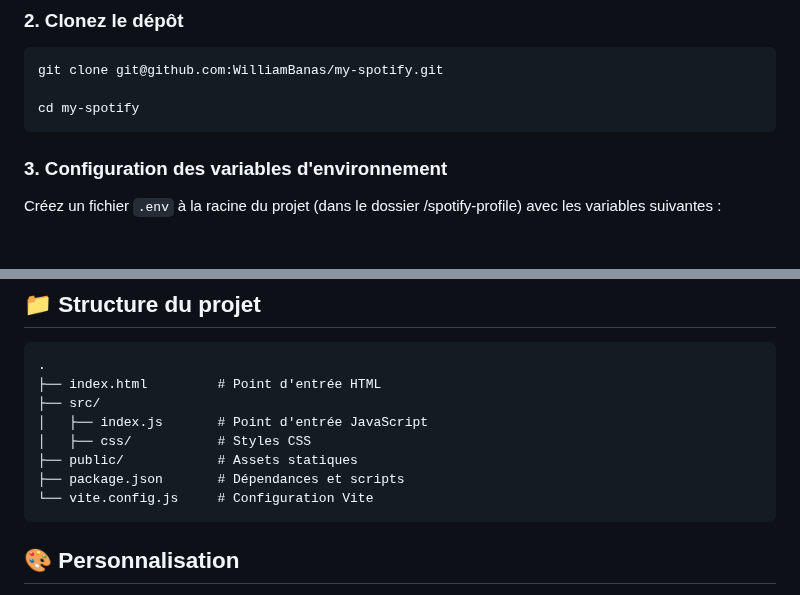
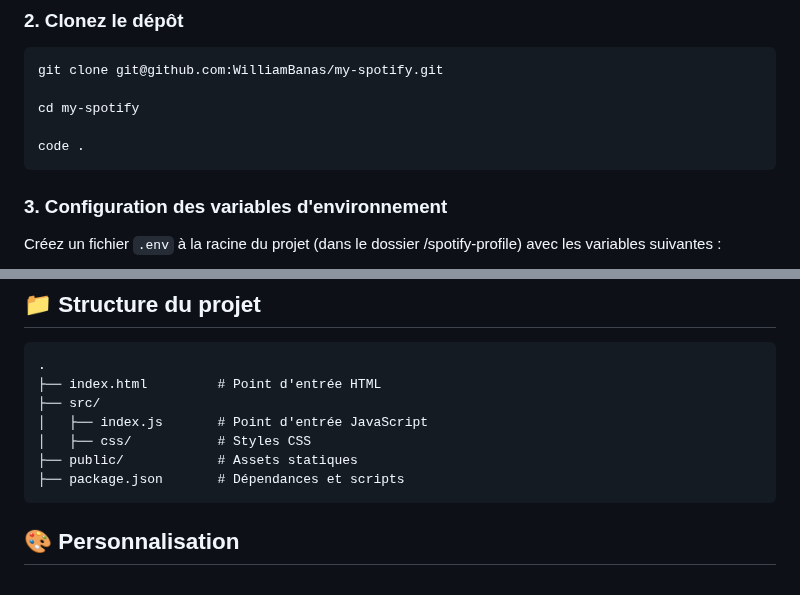
Before and after one commit to WilliamBanas/my-spotify, a Markdown page: README.md, 2 parts joined by grey strips. GitHub-like rendering; blank space fills up the shorter version.

Commit message:
doc: added instructions

````diff
--- a/README.md
+++ b/README.md
@@ -56,6 +56,8 @@ Cela signifie que votre application restera en mode "Development" avec un quota
 git clone git@github.com:WilliamBanas/my-spotify.git
 
 cd my-spotify
+
+code .
 ```
 
 ### 3. Configuration des variables d'environnement
@@ -101,7 +103,6 @@ L'application sera accessible à l'adresse `http://localhost:5173`
 │   ├── css/           # Styles CSS
 ├── public/            # Assets statiques
 ├── package.json       # Dépendances et scripts
-└── vite.config.js     # Configuration Vite
 ```
 
 ## 🎨 Personnalisation
````
